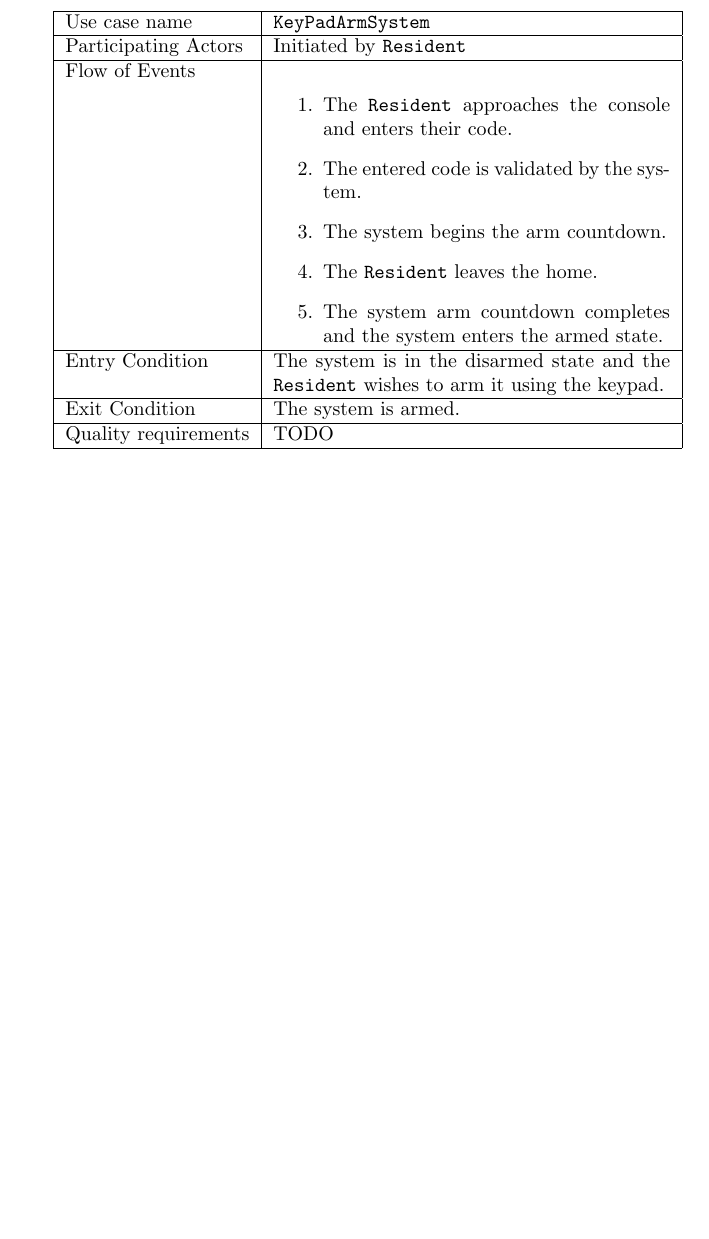
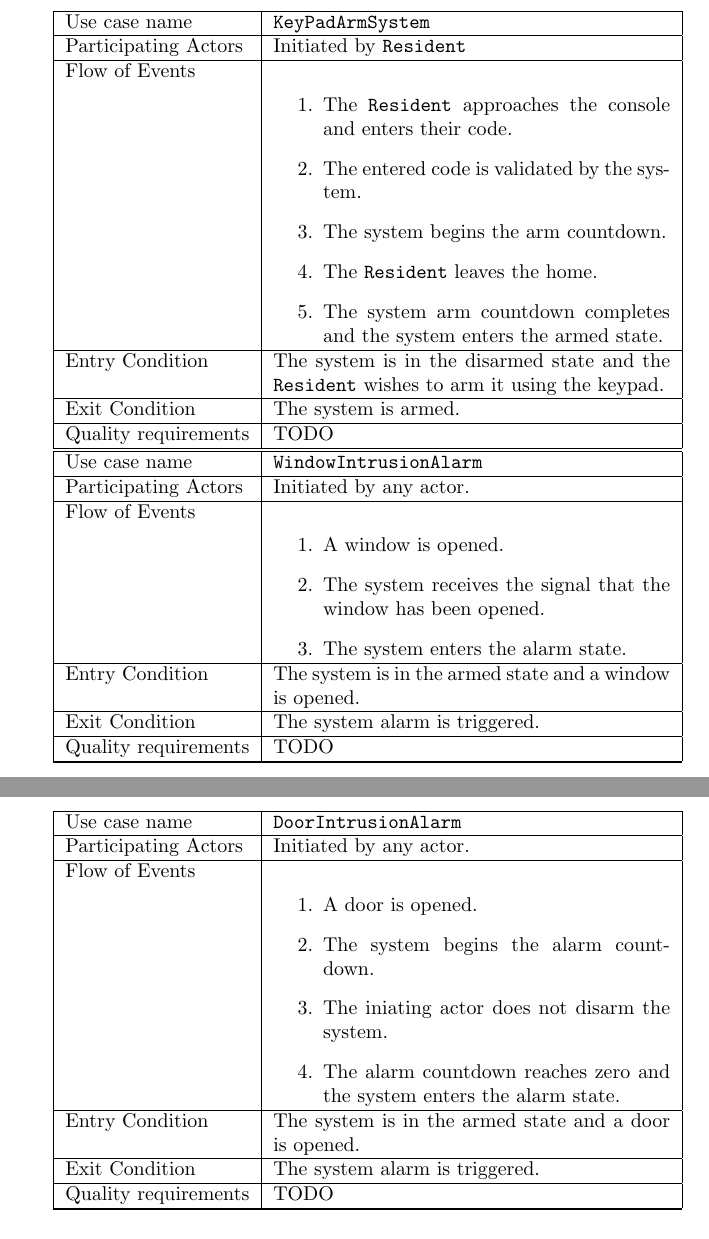
Before and after one commit to kcbanner/ece355-garth, a LaTeX document (srs/srs.tex): part of page 7 of 9 before the commit and two parts of pages 7 and 8 of 10 after it, the two joined at a grey line, cut so that both start at the same text, the shorter picture padded with empty space. Compiled offline with pdfLaTeX.

Commit message:
* Added use cases.

```diff
--- a/srs/srs.tex
+++ b/srs/srs.tex
@@ -176,6 +176,49 @@ Quality requirements & TODO \\ \hline
 \hline
 \end{tabular}
 
+\begin{tabular}{| l | p{7cm} |}
+\hline
+Use case name & \texttt{WindowIntrusionAlarm} \\ \hline
+Participating Actors & Initiated by any actor. \\ \hline
+Flow of Events &
+
+\begin{enumerate}
+ \item A window is opened.
+ \item The system receives the signal that the window has been opened.
+ \item The system enters the alarm state.
+\end{enumerate}
+
+\\ \hline
+
+Entry Condition & The system is in the armed state and a window is opened. \\ \hline
+Exit Condition & The system alarm is triggered. \\ \hline
+Quality requirements & TODO \\ \hline
+
+\hline
+\end{tabular}
+
+\begin{tabular}{| l | p{7cm} |}
+\hline
+Use case name & \texttt{DoorIntrusionAlarm} \\ \hline
+Participating Actors & Initiated by any actor. \\ \hline
+Flow of Events &
+
+\begin{enumerate}
+ \item A door is opened.
+ \item The system begins the alarm countdown.
+ \item The iniating actor does not disarm the system.
+ \item The alarm countdown reaches zero and the system enters the alarm state.
+\end{enumerate}
+
+\\ \hline
+
+Entry Condition & The system is in the armed state and a door is opened. \\ \hline
+Exit Condition & The system alarm is triggered. \\ \hline
+Quality requirements & TODO \\ \hline
+
+\hline
+\end{tabular}
+
 \section{Object model}
 
 
```
